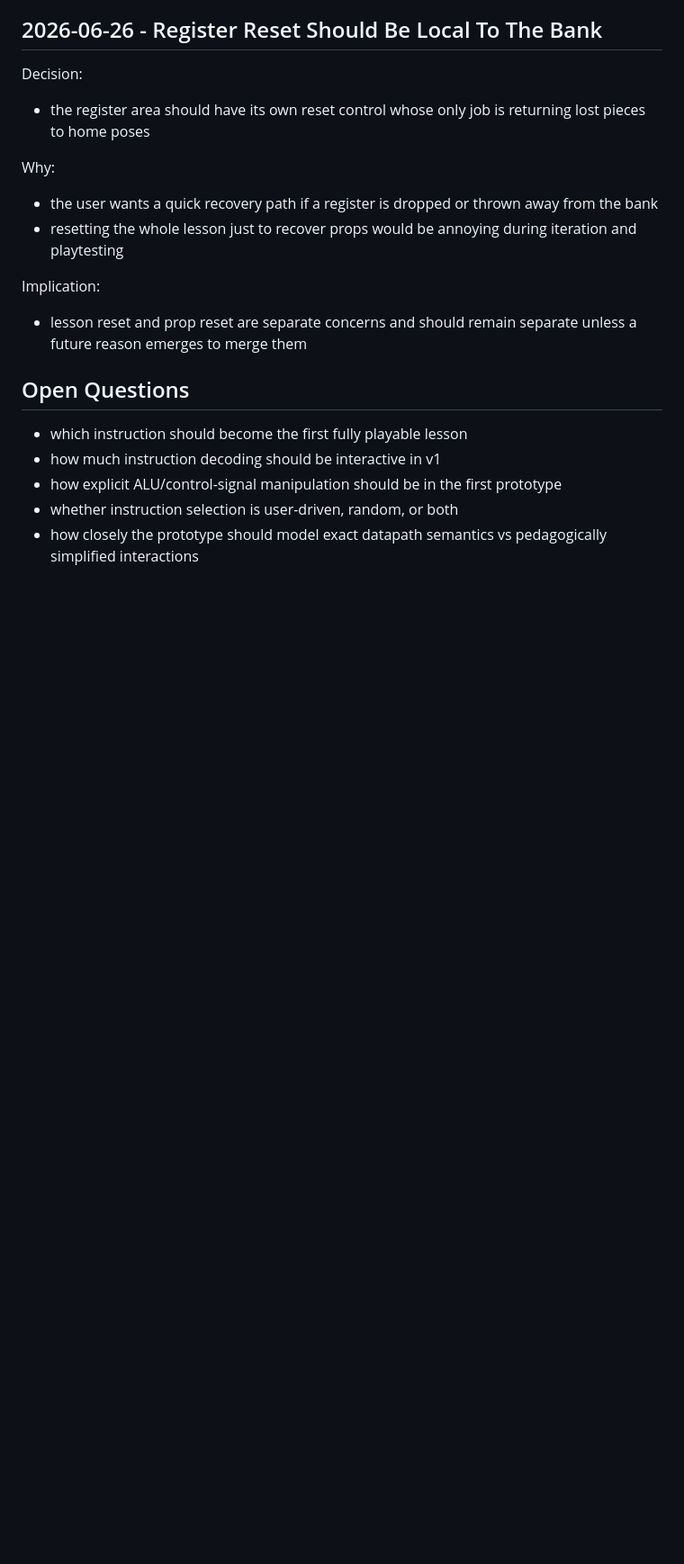
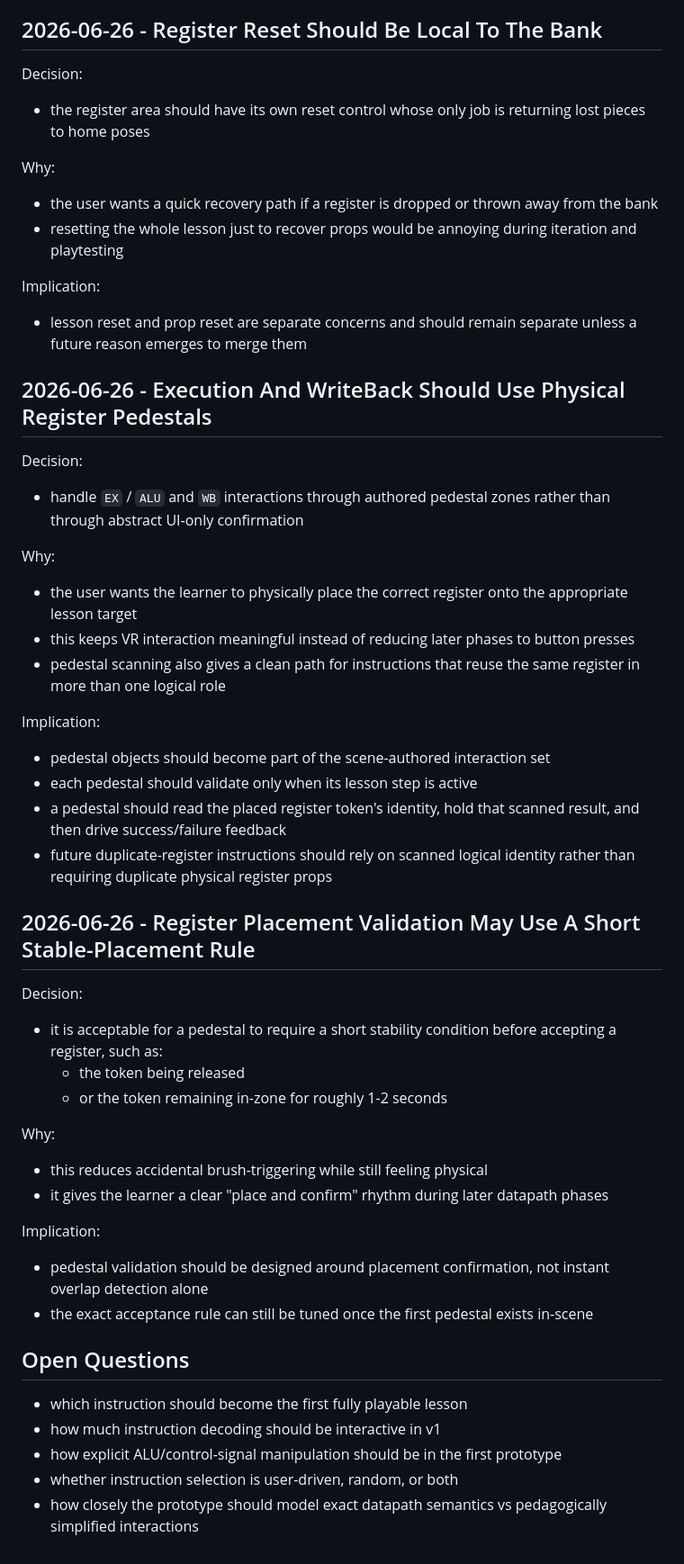
Before and after one commit to Norged-Out/CompArchVR, a Markdown page: ProjectJournal/05_DECISION_LOG.md, the part around the change. Shown at 90% size. Drawn GitHub-style; blank space fills up the shorter version.

```diff
--- a/ProjectJournal/05_DECISION_LOG.md
+++ b/ProjectJournal/05_DECISION_LOG.md
@@ -195,6 +195,37 @@ Why:
 Implication:
 - lesson reset and prop reset are separate concerns and should remain separate unless a future reason emerges to merge them
 
+## 2026-06-26 - Execution And WriteBack Should Use Physical Register Pedestals
+
+Decision:
+- handle `EX` / `ALU` and `WB` interactions through authored pedestal zones rather than through abstract UI-only confirmation
+
+Why:
+- the user wants the learner to physically place the correct register onto the appropriate lesson target
+- this keeps VR interaction meaningful instead of reducing later phases to button presses
+- pedestal scanning also gives a clean path for instructions that reuse the same register in more than one logical role
+
+Implication:
+- pedestal objects should become part of the scene-authored interaction set
+- each pedestal should validate only when its lesson step is active
+- a pedestal should read the placed register token's identity, hold that scanned result, and then drive success/failure feedback
+- future duplicate-register instructions should rely on scanned logical identity rather than requiring duplicate physical register props
+
+## 2026-06-26 - Register Placement Validation May Use A Short Stable-Placement Rule
+
+Decision:
+- it is acceptable for a pedestal to require a short stability condition before accepting a register, such as:
+  - the token being released
+  - or the token remaining in-zone for roughly 1-2 seconds
+
+Why:
+- this reduces accidental brush-triggering while still feeling physical
+- it gives the learner a clear "place and confirm" rhythm during later datapath phases
+
+Implication:
+- pedestal validation should be designed around placement confirmation, not instant overlap detection alone
+- the exact acceptance rule can still be tuned once the first pedestal exists in-scene
+
 ## Open Questions
 
 - which instruction should become the first fully playable lesson
```
Also changed, not shown: ProjectJournal/01_PROGRESS_LOG.md (+45 -9 lines), ProjectJournal/04_PROJECT_SNAPSHOT.md (+15 -7 lines).
